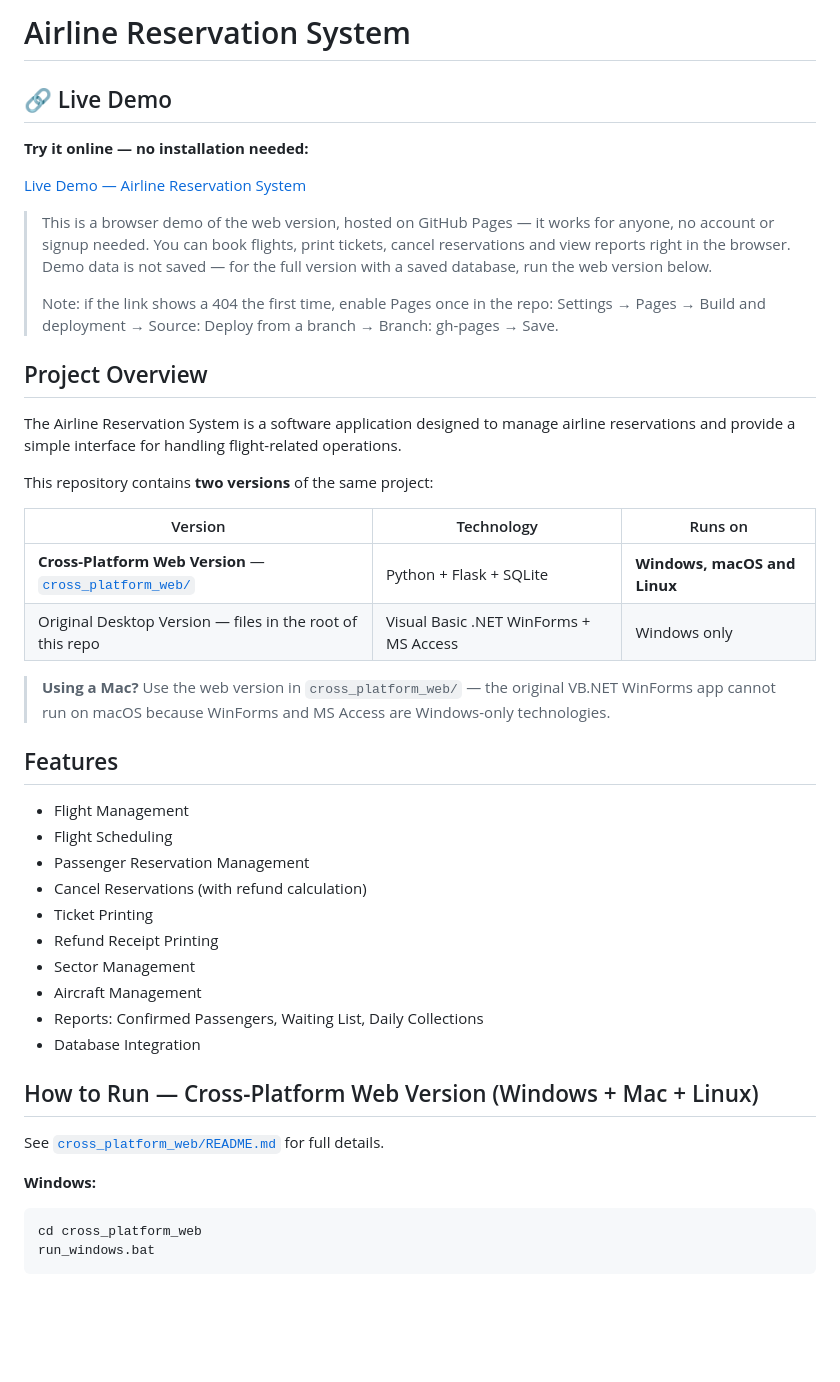
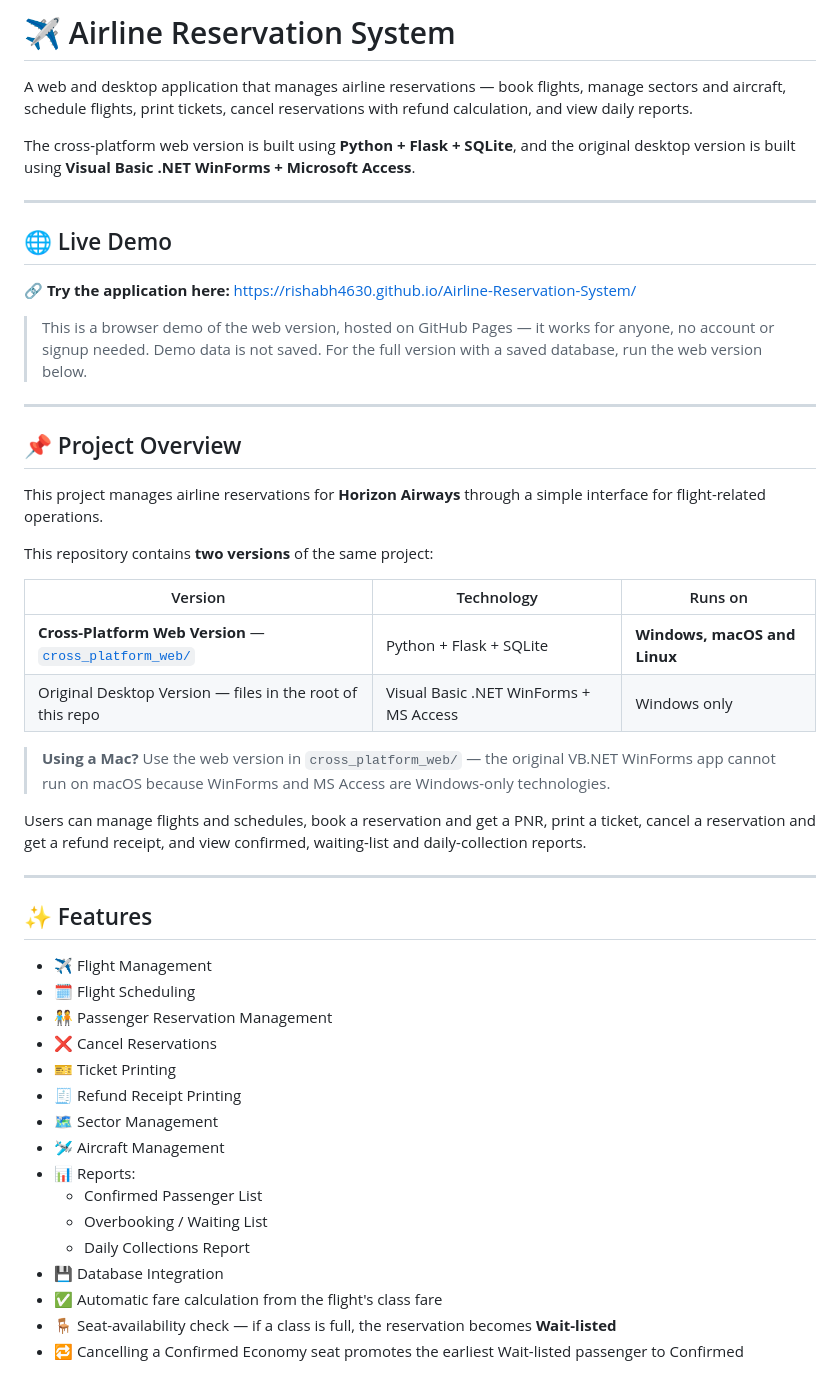
Before and after one commit to rishabh4630/Airline-Reservation-System, a Markdown page: README.md, the part around one of its changes. GitHub-like rendering; blank space fills up the shorter version.

````diff
--- a/README.md
+++ b/README.md
@@ -1,17 +1,23 @@
-# Airline Reservation System
+# ✈️ Airline Reservation System
 
-## 🔗 Live Demo
+A web and desktop application that manages airline reservations — book flights, manage sectors and aircraft, schedule flights, print tickets, cancel reservations with refund calculation, and view daily reports.
 
-**Try it online — no installation needed:**
+The cross-platform web version is built using **Python + Flask + SQLite**, and the original desktop version is built using **Visual Basic .NET WinForms + Microsoft Access**.
 
-[Live Demo — Airline Reservation System](https://rishabh4630.github.io/Airline-Reservation-System/)
+---
 
-> This is a browser demo of the web version, hosted on GitHub Pages — it works for anyone, no account or signup needed. You can book flights, print tickets, cancel reservations and view reports right in the browser. Demo data is not saved — for the full version with a saved database, run the web version below.
->
-> Note: if the link shows a 404 the first time, enable Pages once in the repo: Settings → Pages → Build and deployment → Source: Deploy from a branch → Branch: gh-pages → Save.
+## 🌐 Live Demo
 
-## Project Overview
-The Airline Reservation System is a software application designed to manage airline reservations and provide a simple interface for handling flight-related operations.
+🔗 **Try the application here:**
+https://rishabh4630.github.io/Airline-Reservation-System/
+
+> This is a browser demo of the web version, hosted on GitHub Pages — it works for anyone, no account or signup needed. Demo data is not saved. For the full version with a saved database, run the web version below.
+
+---
+
+## 📌 Project Overview
+
+This project manages airline reservations for **Horizon Airways** through a simple interface for flight-related operations.
 
 This repository contains **two versions** of the same project:
 
@@ -20,27 +26,28 @@ This repository contains **two versions** of the same project:
 | **Cross-Platform Web Version** — [`cross_platform_web/`](cross_platform_web/) | Python + Flask + SQLite | **Windows, macOS and Linux** |
 | Original Desktop Version — files in the root of this repo | Visual Basic .NET WinForms + MS Access | Windows only |
 
-> **Using a Mac?** Use the web version in `cross_platform_web/` — the original
-> VB.NET WinForms app cannot run on macOS because WinForms and MS Access are
-> Windows-only technologies.
+> **Using a Mac?** Use the web version in `cross_platform_web/` — the original VB.NET WinForms app cannot run on macOS because WinForms and MS Access are Windows-only technologies.
 
-## Features
-- Flight Management
-- Flight Scheduling
-- Passenger Reservation Management
-- Cancel Reservations (with refund calculation)
-- Ticket Printing
-- Refund Receipt Printing
-- Sector Management
-- Aircraft Management
-- Reports: Confirmed Passengers, Waiting List, Daily Collections
-- Database Integration
+Users can manage flights and schedules, book a reservation and get a PNR, print a ticket, cancel a reservation and get a refund receipt, and view confirmed, waiting-list and daily-collection reports.
 
-## How to Run — Cross-Platform Web Version (Windows + Mac + Linux)
+---
 
-See [`cross_platform_web/README.md`](cross_platform_web/README.md) for full details.
+## ✨ Features
 
-**Windows:**
-```bat
-cd cross_platform_web
-run_windows.bat
+- ✈️ Flight Management
+- 🗓️ Flight Scheduling
+- 🧑‍🤝‍🧑 Passenger Reservation Management
+- ❌ Cancel Reservations
+- 🎫 Ticket Printing
+- 🧾 Refund Receipt Printing
+- 🗺️ Sector Management
+- 🛩️ Aircraft Management
+- 📊 Reports:
+  - Confirmed Passenger List
+  - Overbooking / Waiting List
+  - Daily Collections Report
+- 💾 Database Integration
+- ✅ Automatic fare calculation from the flight's class fare
+- 🪑 Seat-availability check — if a class is full, the reservation becomes **Wait-listed**
+- 🔁 Cancelling a Confirmed Economy seat promotes the earliest Wait-listed passenger to Confirmed
+
````
Also changed, not shown: other parts of README.md (+301 -28 lines).
